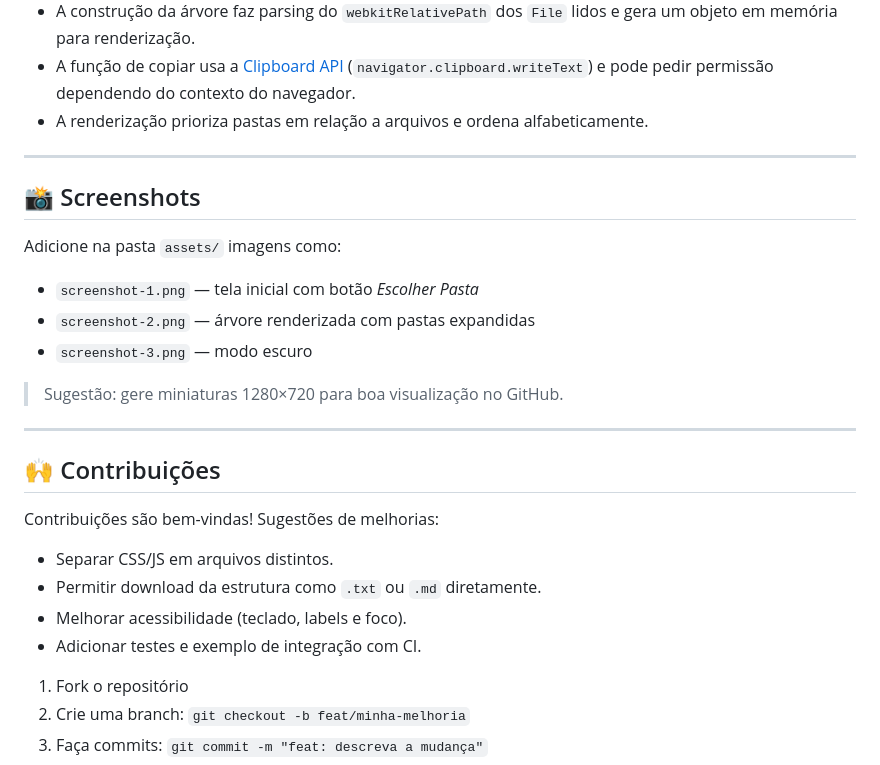
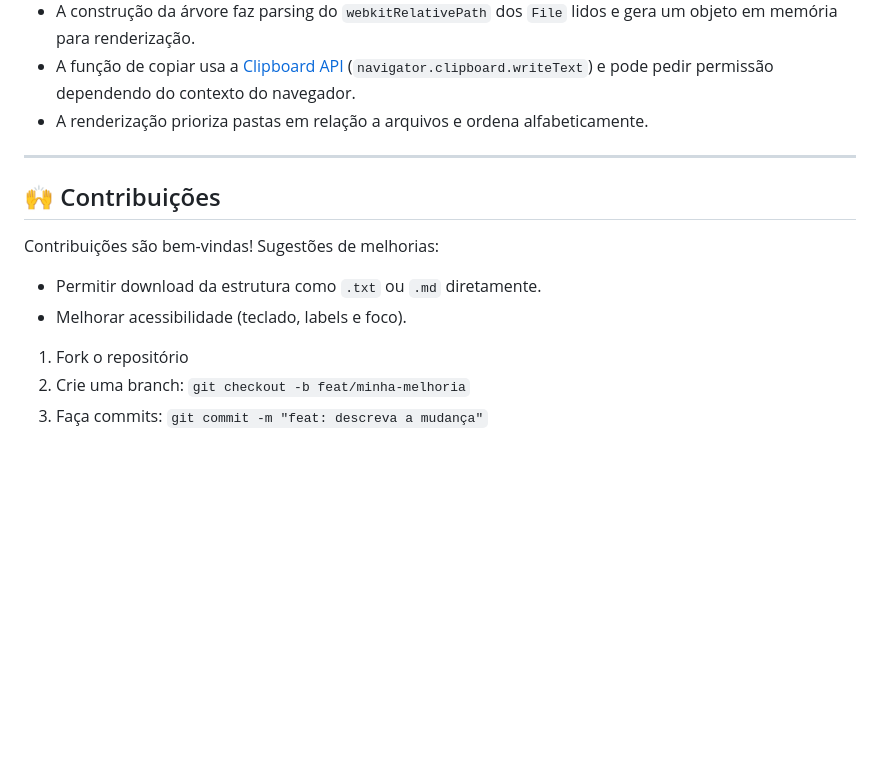
Before and after one commit to isousax/FolderMap, a Markdown page: README.md, the part around the change. Rendered like a GitHub page; blank space fills up the shorter version.

Commit message:
Remove screenshots section from README
Removed the screenshots section and suggestions for images.

```diff
--- a/README.md
+++ b/README.md
@@ -110,26 +110,12 @@ Exemplo de saída copiada:
 
 ---
 
-## 📸 Screenshots
-
-Adicione na pasta `assets/` imagens como:
-
-* `screenshot-1.png` — tela inicial com botão *Escolher Pasta*
-* `screenshot-2.png` — árvore renderizada com pastas expandidas
-* `screenshot-3.png` — modo escuro
-
-> Sugestão: gere miniaturas 1280×720 para boa visualização no GitHub.
-
----
-
 ## 🙌 Contribuições
 
 Contribuições são bem-vindas! Sugestões de melhorias:
 
-* Separar CSS/JS em arquivos distintos.
 * Permitir download da estrutura como `.txt` ou `.md` diretamente.
 * Melhorar acessibilidade (teclado, labels e foco).
-* Adicionar testes e exemplo de integração com CI.
 
 1. Fork o repositório
 2. Crie uma branch: `git checkout -b feat/minha-melhoria`
```
